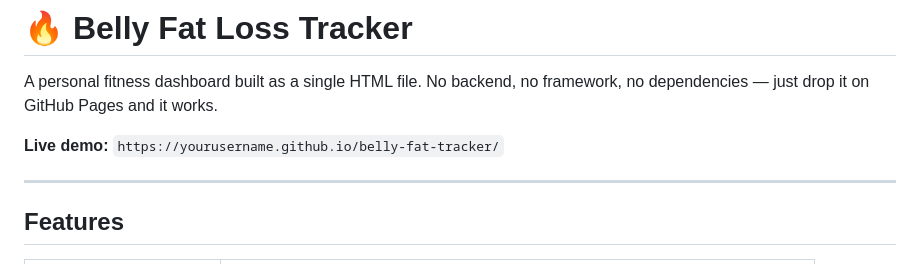
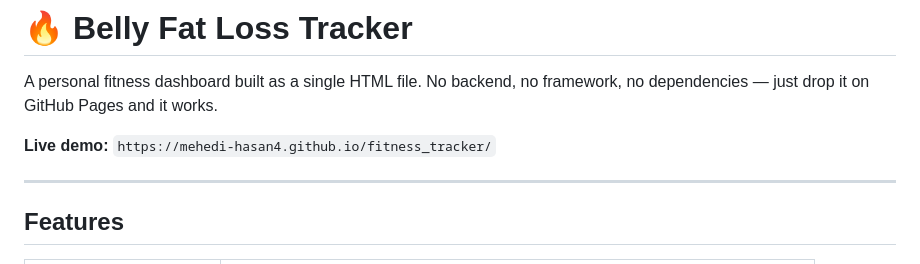
Before and after one commit to Mehedi-Hasan4/fitness_tracker, a Markdown page: README.md, the part around the change. Rendered like a GitHub page.

```diff
--- a/README.md
+++ b/README.md
@@ -2,7 +2,7 @@
 
 A personal fitness dashboard built as a single HTML file. No backend, no framework, no dependencies — just drop it on GitHub Pages and it works.
 
-**Live demo:** `https://yourusername.github.io/belly-fat-tracker/`
+**Live demo:** `https://mehedi-hasan4.github.io/fitness_tracker/`
 
 ---
 
```
